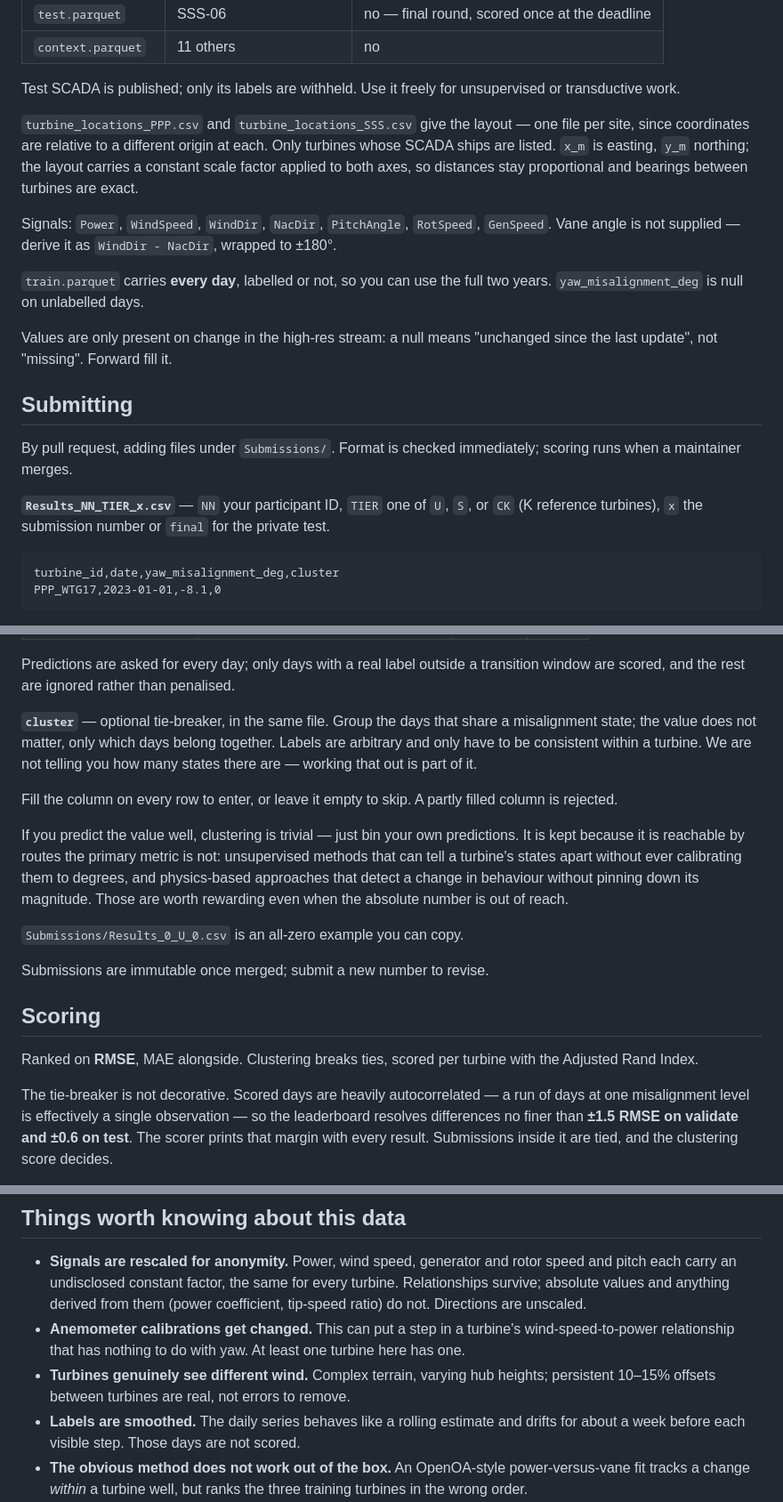
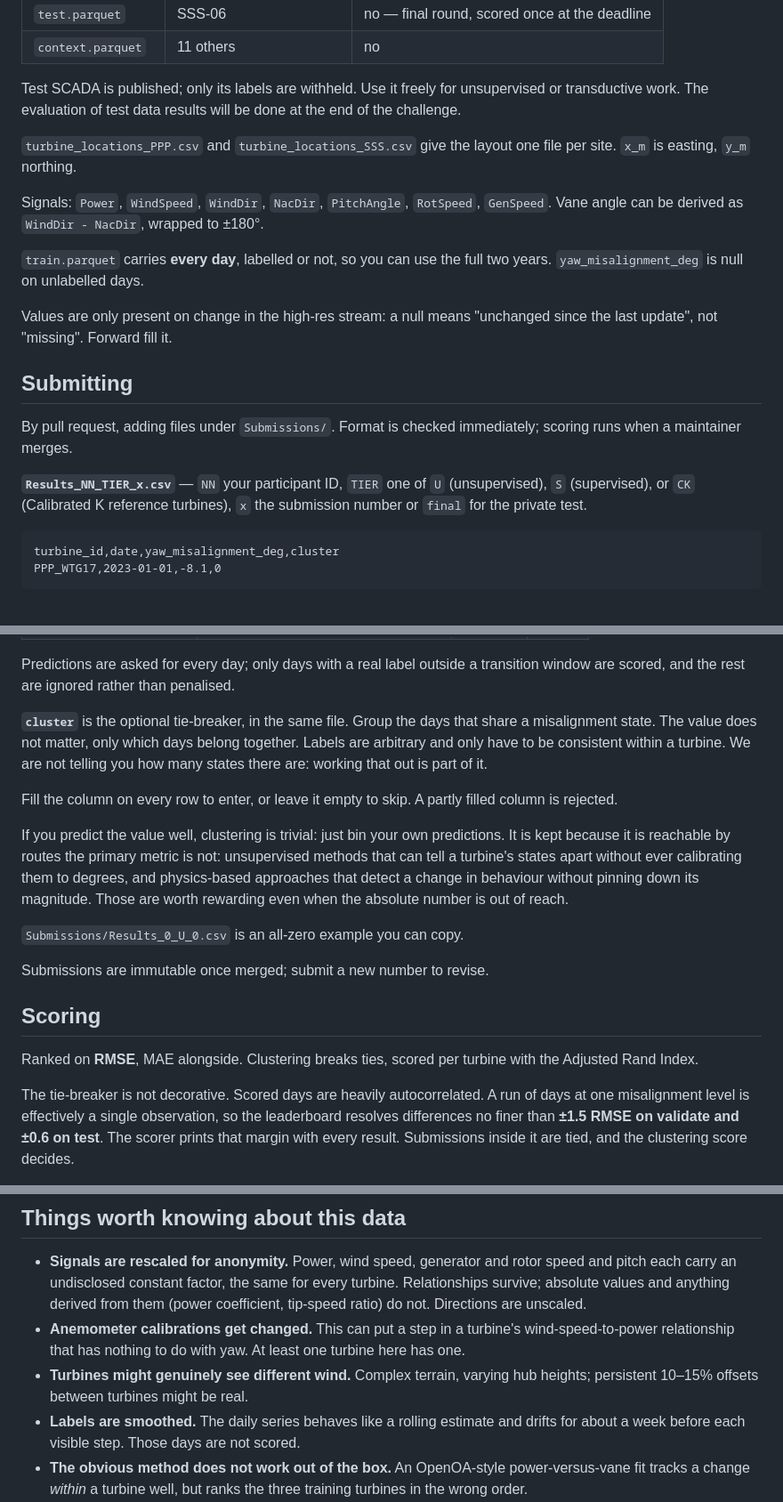
Before and after one commit to WeDoWind/NADARA-Static-Yaw-Misalignment-Submissions, a Markdown page: README.md, 3 parts joined by grey strips. Shown at 89% size. GitHub-like rendering.

````diff
--- a/README.md
+++ b/README.md
@@ -19,16 +19,14 @@ sidecar.
 | `context.parquet` | 11 others | no |
 
 Test SCADA is published; only its labels are withheld. Use it freely for
-unsupervised or transductive work.
+unsupervised or transductive work. The evaluation of test data results will be
+done at the end of the challenge.
 
-`turbine_locations_PPP.csv` and `turbine_locations_SSS.csv` give the layout — one
-file per site, since coordinates are relative to a different origin at each. Only
-turbines whose SCADA ships are listed. `x_m` is easting, `y_m` northing; the layout
-carries a constant scale factor applied to both axes, so distances stay
-proportional and bearings between turbines are exact.
+`turbine_locations_PPP.csv` and `turbine_locations_SSS.csv` give the layout one
+file per site. `x_m` is easting, `y_m` northing.
 
 Signals: `Power`, `WindSpeed`, `WindDir`, `NacDir`, `PitchAngle`, `RotSpeed`,
-`GenSpeed`. Vane angle is not supplied — derive it as `WindDir - NacDir`, wrapped
+`GenSpeed`. Vane angle can be derived as `WindDir - NacDir`, wrapped
 to ±180°.
 
 `train.parquet` carries **every day**, labelled or not, so you can use the full two
@@ -42,9 +40,9 @@ since the last update", not "missing". Forward fill it.
 By pull request, adding files under `Submissions/`. Format is checked immediately;
 scoring runs when a maintainer merges.
 
-**`Results_NN_TIER_x.csv`** — `NN` your participant ID, `TIER` one of `U`, `S`, or
-`CK` (K reference turbines), `x` the submission number or `final` for the private
-test.
+**`Results_NN_TIER_x.csv`** — `NN` your participant ID, `TIER` one of `U`
+(unsupervised), `S` (supervised), or `CK` (Calibrated K reference turbines),
+`x` the submission number or `final` for the private test.
 
 ```csv
 turbine_id,date,yaw_misalignment_deg,cluster
@@ -62,15 +60,16 @@ entry never carries predictions for the held-out turbine:
 Predictions are asked for every day; only days with a real label outside a
 transition window are scored, and the rest are ignored rather than penalised.
 
-**`cluster`** — optional tie-breaker, in the same file. Group the days that share a
-misalignment state; the value does not matter, only which days belong together.
+**`cluster`** is the optional tie-breaker, in the same file. Group the days that
+share a misalignment state.
+The value does not matter, only which days belong together.
 Labels are arbitrary and only have to be consistent within a turbine. We are not
-telling you how many states there are — working that out is part of it.
+telling you how many states there are: working that out is part of it.
 
 Fill the column on every row to enter, or leave it empty to skip. A partly filled
 column is rejected.
 
-If you predict the value well, clustering is trivial — just bin your own
+If you predict the value well, clustering is trivial: just bin your own
 predictions. It is kept because it is reachable by routes the primary metric is
 not: unsupervised methods that can tell a turbine's states apart without ever
 calibrating them to degrees, and physics-based approaches that detect a change in
@@ -86,8 +85,8 @@ Submissions are immutable once merged; submit a new number to revise.
 Ranked on **RMSE**, MAE alongside. Clustering breaks ties, scored per turbine with
 the Adjusted Rand Index.
 
-The tie-breaker is not decorative. Scored days are heavily autocorrelated — a run
-of days at one misalignment level is effectively a single observation — so the
+The tie-breaker is not decorative. Scored days are heavily autocorrelated. A run
+of days at one misalignment level is effectively a single observation, so the
 leaderboard resolves differences no finer than **±1.5 RMSE on validate and ±0.6 on
 test**. The scorer prints that margin with every result. Submissions inside it are
 tied, and the clustering score decides.
@@ -110,8 +109,8 @@ because you need them to find the SCADA — so this is an honour-system rule.
 - **Anemometer calibrations get changed.** This can put a step in a turbine's
   wind-speed-to-power relationship that has nothing to do with yaw. At least one
   turbine here has one.
-- **Turbines genuinely see different wind.** Complex terrain, varying hub heights;
-  persistent 10–15% offsets between turbines are real, not errors to remove.
+- **Turbines might genuinely see different wind.** Complex terrain, varying hub heights;
+  persistent 10–15% offsets between turbines might be real.
 - **Labels are smoothed.** The daily series behaves like a rolling estimate and
   drifts for about a week before each visible step. Those days are not scored.
 - **The obvious method does not work out of the box.** An OpenOA-style
````
